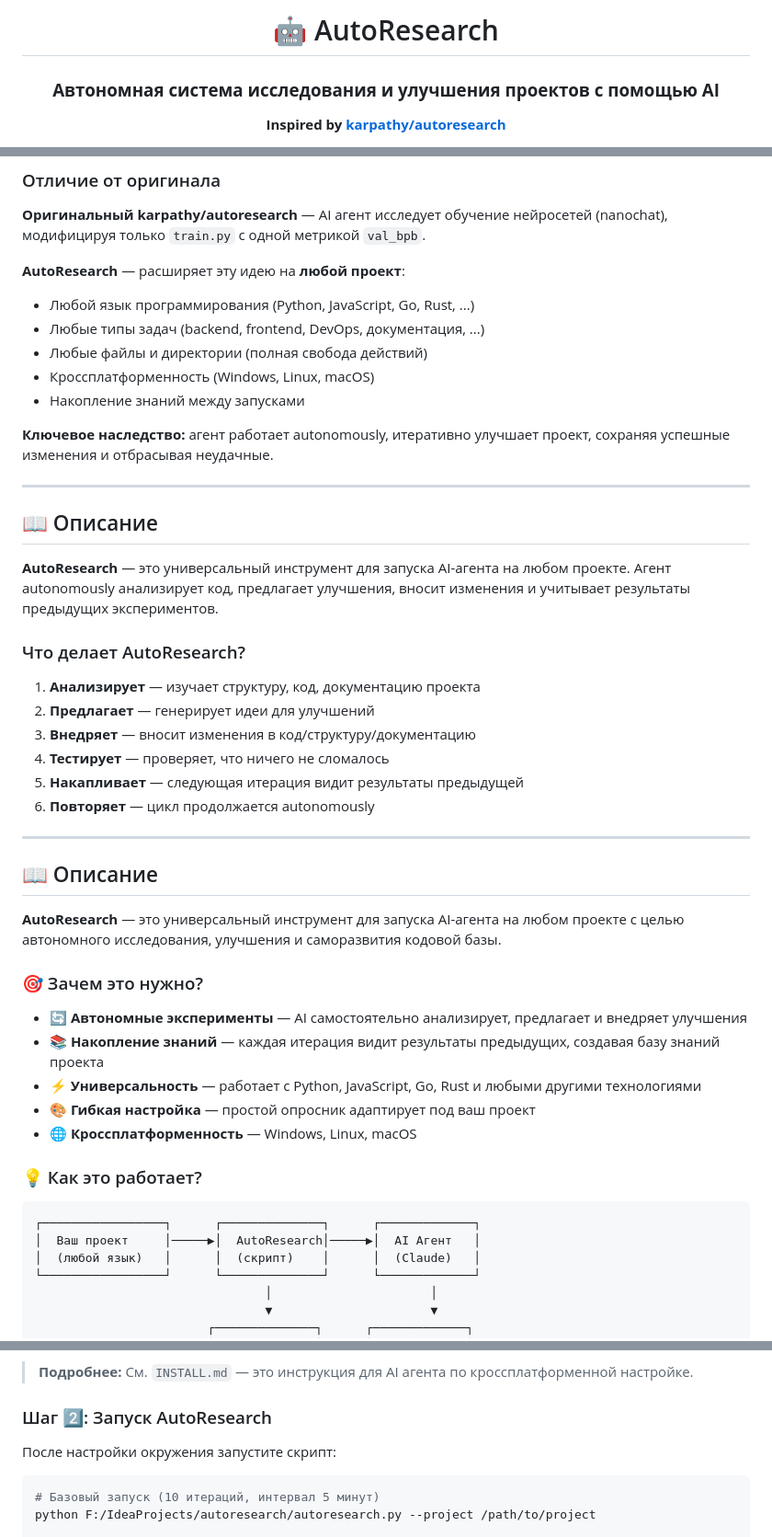
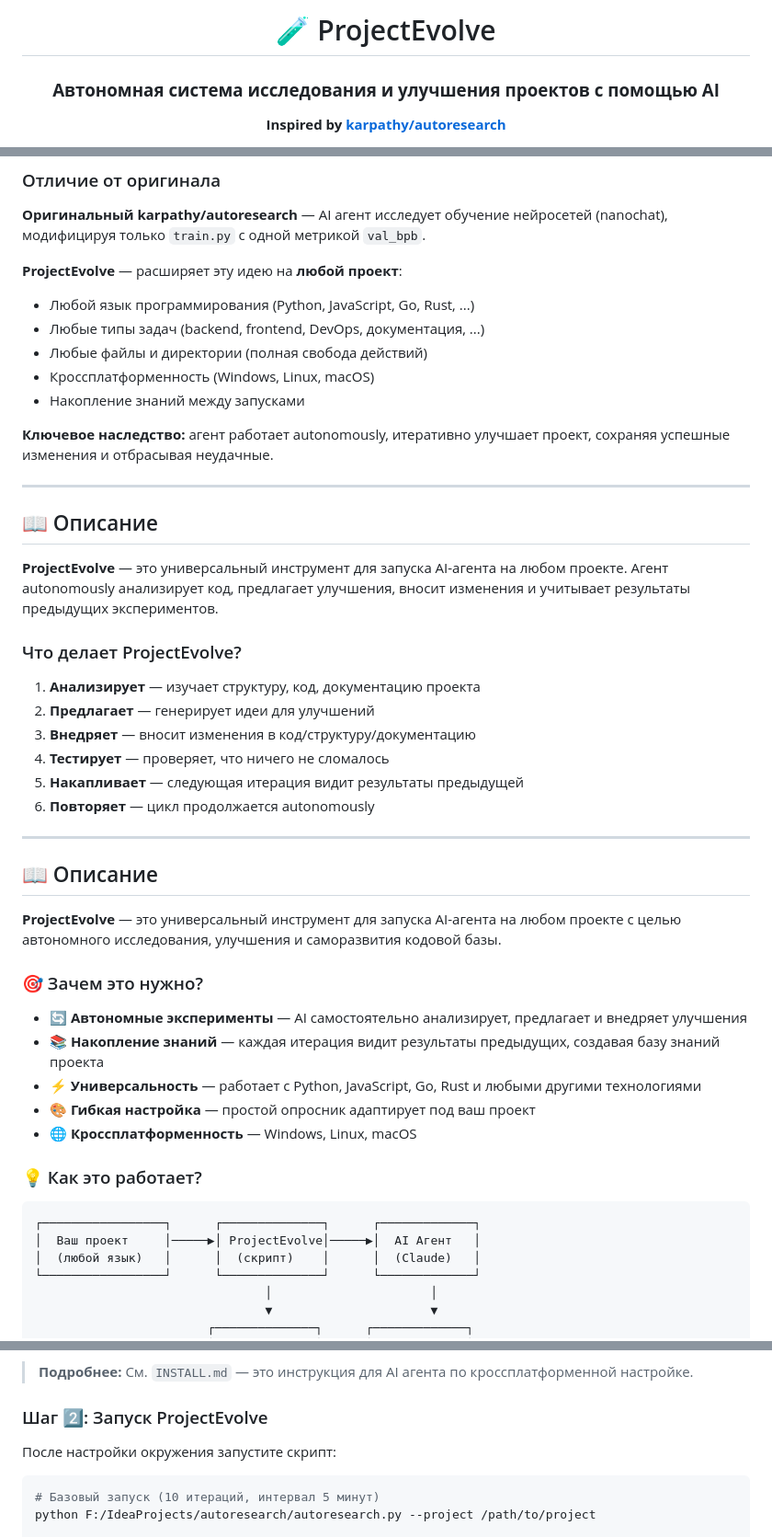
Before and after one commit to Liflex/ProjectEvolve, a Markdown page: README.md, 3 parts joined by grey strips. Shown at 92% size. Drawn GitHub-style.

````diff
--- a/README.md
+++ b/README.md
@@ -1,6 +1,6 @@
 <div align="center">
 
-  # 🤖 AutoResearch
+  # 🧪 ProjectEvolve
 
   ### **Автономная система исследования и улучшения проектов с помощью AI**
 
@@ -28,7 +28,7 @@
 
 **Оригинальный karpathy/autoresearch** — AI агент исследует обучение нейросетей (nanochat), модифицируя только `train.py` с одной метрикой `val_bpb`.
 
-**AutoResearch** — расширяет эту идею на **любой проект**:
+**ProjectEvolve** — расширяет эту идею на **любой проект**:
 - Любой язык программирования (Python, JavaScript, Go, Rust, ...)
 - Любые типы задач (backend, frontend, DevOps, документация, ...)
 - Любые файлы и директории (полная свобода действий)
@@ -41,9 +41,9 @@
 
 ## 📖 Описание
 
-**AutoResearch** — это универсальный инструмент для запуска AI-агента на любом проекте. Агент autonomously анализирует код, предлагает улучшения, вносит изменения и учитывает результаты предыдущих экспериментов.
+**ProjectEvolve** — это универсальный инструмент для запуска AI-агента на любом проекте. Агент autonomously анализирует код, предлагает улучшения, вносит изменения и учитывает результаты предыдущих экспериментов.
 
-### Что делает AutoResearch?
+### Что делает ProjectEvolve?
 
 1. **Анализирует** — изучает структуру, код, документацию проекта
 2. **Предлагает** — генерирует идеи для улучшений
@@ -56,7 +56,7 @@
 
 ## 📖 Описание
 
-**AutoResearch** — это универсальный инструмент для запуска AI-агента на любом проекте с целью автономного исследования, улучшения и саморазвития кодовой базы.
+**ProjectEvolve** — это универсальный инструмент для запуска AI-агента на любом проекте с целью автономного исследования, улучшения и саморазвития кодовой базы.
 
 ### 🎯 Зачем это нужно?
 
@@ -70,7 +70,7 @@
 
 ```
 ┌─────────────────┐      ┌──────────────┐      ┌─────────────┐
-│  Ваш проект     │─────▶│  AutoResearch│─────▶│  AI Агент   │
+│  Ваш проект     │─────▶│ ProjectEvolve│─────▶│  AI Агент   │
 │  (любой язык)   │      │  (скрипт)    │      │  (Claude)   │
 └─────────────────┘      └──────────────┘      └─────────────┘
                                 │                      │
@@ -108,7 +108,7 @@
 
 > **Подробнее:** См. `INSTALL.md` — это инструкция для AI агента по кроссплатформенной настройке.
 
-### Шаг 2️⃣: Запуск AutoResearch
+### Шаг 2️⃣: Запуск ProjectEvolve
 
 После настройки окружения запустите скрипт:
 
````
Also changed, not shown: README_EN.md (+8 -8 lines).
